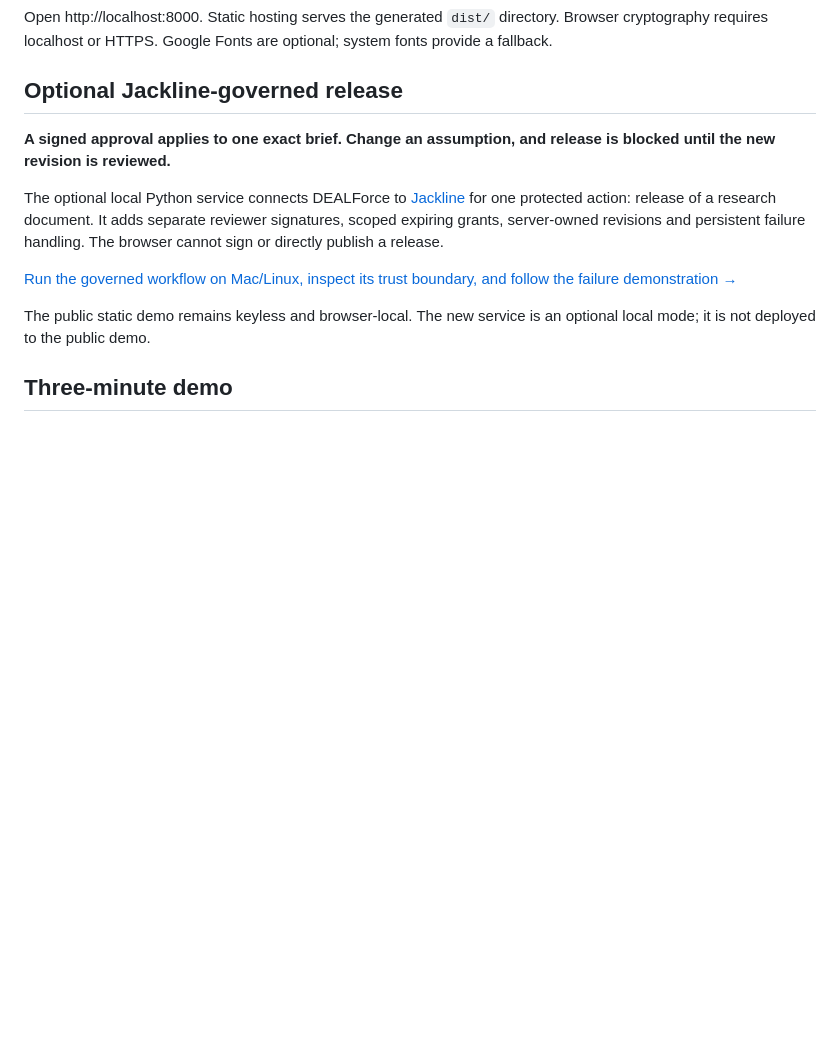
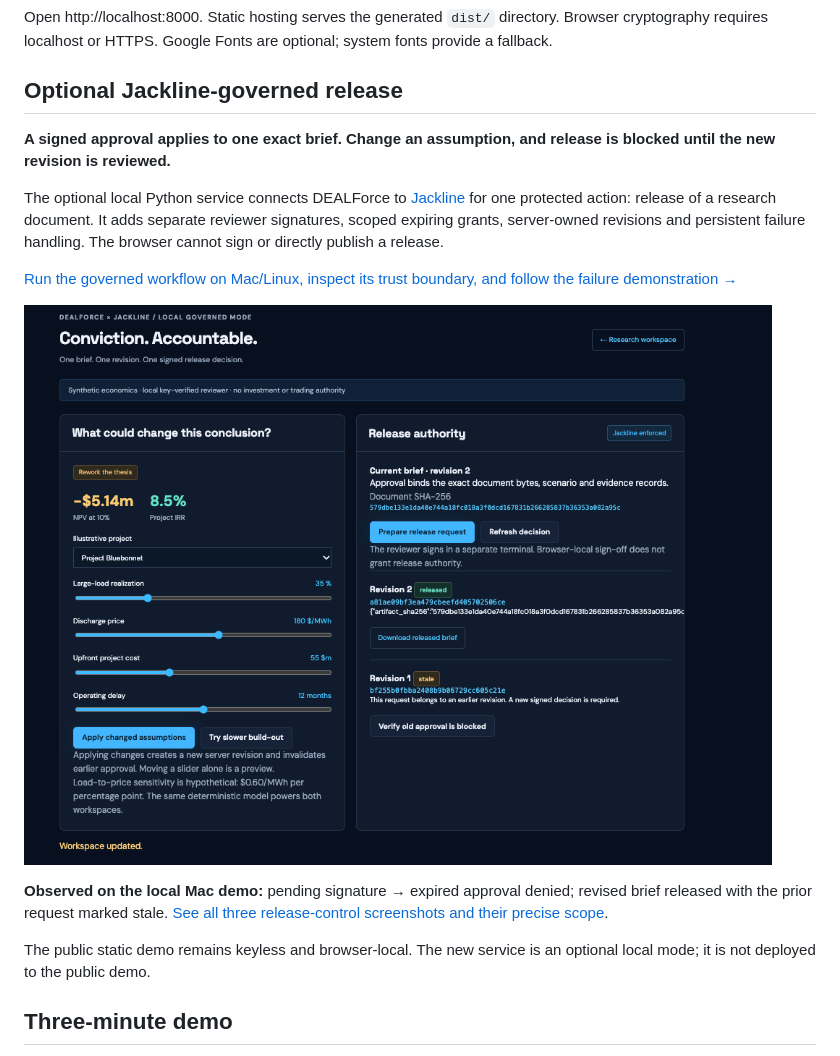
Before and after one commit to TAM-DS/DEALForce, a Markdown page: README.md, the part around the change. Drawn GitHub-style; pictures changed too: docs/images/jackline-released-revision.png (added); blank space fills up the shorter version.

Commit message:
Document observed Jackline release controls with local demo screenshots

```diff
--- a/README.md
+++ b/README.md
@@ -35,6 +35,10 @@ Open http://localhost:8000. Static hosting serves the generated `dist/` director
 The optional local Python service connects DEALForce to [Jackline](https://github.com/TAM-DS/jackline) for one protected action: release of a research document. It adds separate reviewer signatures, scoped expiring grants, server-owned revisions and persistent failure handling. The browser cannot sign or directly publish a release.
 
 [Run the governed workflow on Mac/Linux, inspect its trust boundary, and follow the failure demonstration →](docs/governed-release.md)
+
+![Jackline releases reviewed revision 2 while the earlier revision 1 request is stale](docs/images/jackline-released-revision.png)
+
+**Observed on the local Mac demo:** pending signature → expired approval denied; revised brief released with the prior request marked stale. [See all three release-control screenshots and their precise scope](docs/visual-walkthrough.md#govern-release-with-jackline).
 
 The public static demo remains keyless and browser-local. The new service is an optional local mode; it is not deployed to the public demo.
 
```
Also changed, not shown: docs/governed-release.md (+2 -0 lines), docs/visual-walkthrough.md (+29 -2 lines), docs/images/jackline-expired-release-denied.png (added), docs/images/jackline-release-pending.png (added).
